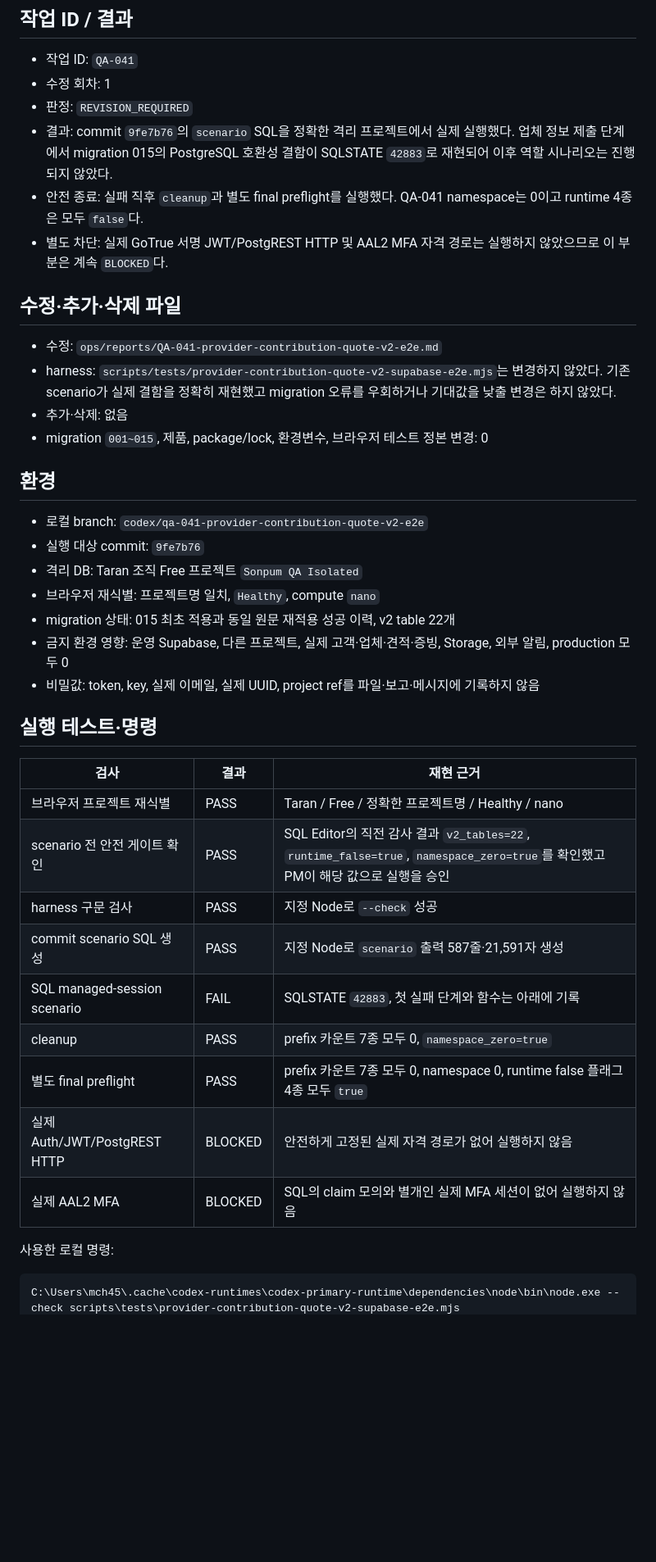
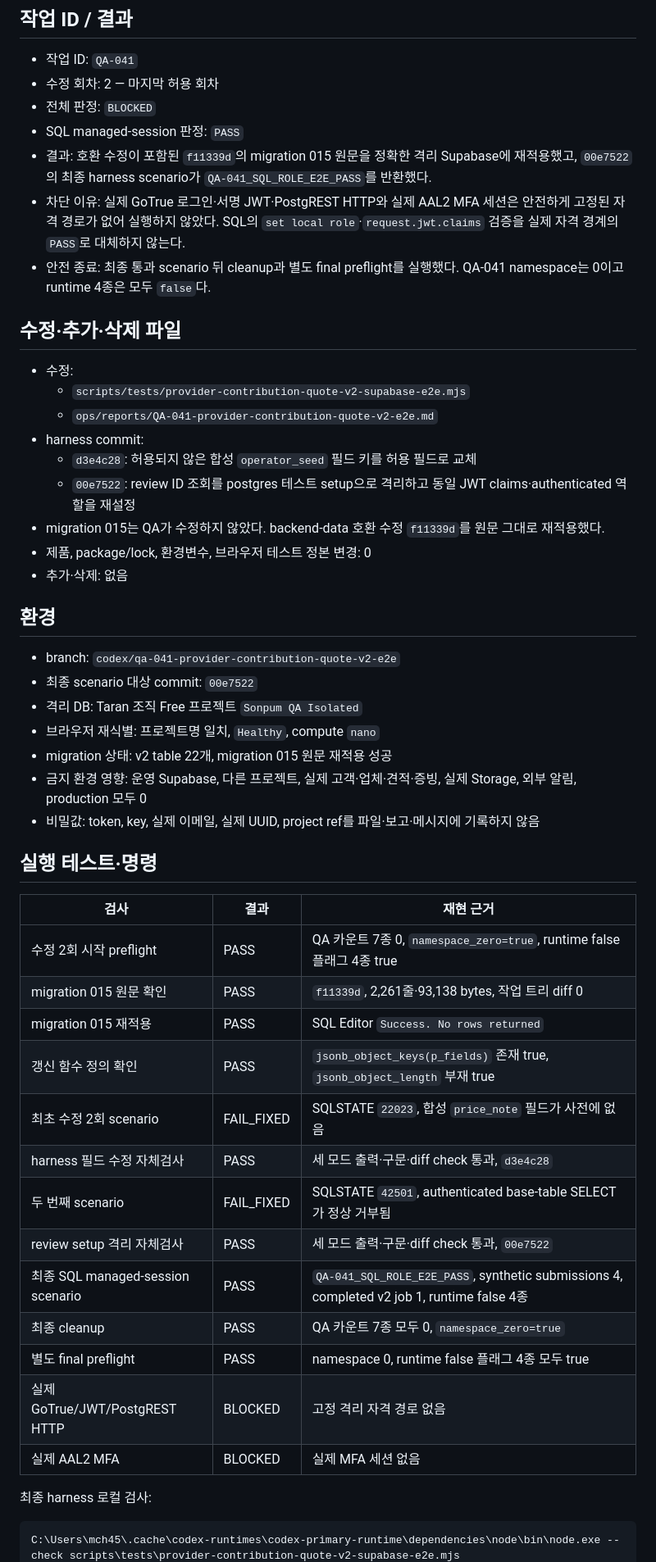
Before and after one commit to Leo-Moon7/taran-family-event-platform, a Markdown page: ops/reports/QA-041-provider-contribution-quote-v2-e2e.md, the part around one of its changes. Shown at 82% size. Rendered like a GitHub page; blank space fills up the shorter version.

````diff
--- a/ops/reports/QA-041-provider-contribution-quote-v2-e2e.md
+++ b/ops/reports/QA-041-provider-contribution-quote-v2-e2e.md
@@ -3,44 +3,54 @@
 ## 작업 ID / 결과
 
 - 작업 ID: `QA-041`
-- 수정 회차: 1
-- 판정: `REVISION_REQUIRED`
-- 결과: commit `9fe7b76`의 `scenario` SQL을 정확한 격리 프로젝트에서 실제 실행했다. 업체 정보 제출 단계에서 migration 015의 PostgreSQL 호환성 결함이 SQLSTATE `42883`로 재현되어 이후 역할 시나리오는 진행되지 않았다.
-- 안전 종료: 실패 직후 `cleanup`과 별도 final preflight를 실행했다. QA-041 namespace는 0이고 runtime 4종은 모두 `false`다.
-- 별도 차단: 실제 GoTrue 서명 JWT/PostgREST HTTP 및 AAL2 MFA 자격 경로는 실행하지 않았으므로 이 부분은 계속 `BLOCKED`다.
+- 수정 회차: 2 — 마지막 허용 회차
+- 전체 판정: `BLOCKED`
+- SQL managed-session 판정: `PASS`
+- 결과: 호환 수정이 포함된 `f11339d`의 migration 015 원문을 정확한 격리 Supabase에 재적용했고, `00e7522`의 최종 harness scenario가 `QA-041_SQL_ROLE_E2E_PASS`를 반환했다.
+- 차단 이유: 실제 GoTrue 로그인·서명 JWT·PostgREST HTTP와 실제 AAL2 MFA 세션은 안전하게 고정된 자격 경로가 없어 실행하지 않았다. SQL의 `set local role`·`request.jwt.claims` 검증을 실제 자격 경계의 `PASS`로 대체하지 않는다.
+- 안전 종료: 최종 통과 scenario 뒤 cleanup과 별도 final preflight를 실행했다. QA-041 namespace는 0이고 runtime 4종은 모두 `false`다.
 
 ## 수정·추가·삭제 파일
 
-- 수정: `ops/reports/QA-041-provider-contribution-quote-v2-e2e.md`
-- harness: `scripts/tests/provider-contribution-quote-v2-supabase-e2e.mjs`는 변경하지 않았다. 기존 scenario가 실제 결함을 정확히 재현했고 migration 오류를 우회하거나 기대값을 낮출 변경은 하지 않았다.
+- 수정:
+  - `scripts/tests/provider-contribution-quote-v2-supabase-e2e.mjs`
+  - `ops/reports/QA-041-provider-contribution-quote-v2-e2e.md`
+- harness commit:
+  - `d3e4c28`: 허용되지 않은 합성 `operator_seed` 필드 키를 허용 필드로 교체
+  - `00e7522`: review ID 조회를 postgres 테스트 setup으로 격리하고 동일 JWT claims·authenticated 역할을 재설정
+- migration 015는 QA가 수정하지 않았다. backend-data 호환 수정 `f11339d`를 원문 그대로 재적용했다.
+- 제품, package/lock, 환경변수, 브라우저 테스트 정본 변경: 0
 - 추가·삭제: 없음
-- migration `001~015`, 제품, package/lock, 환경변수, 브라우저 테스트 정본 변경: 0
 
 ## 환경
 
-- 로컬 branch: `codex/qa-041-provider-contribution-quote-v2-e2e`
-- 실행 대상 commit: `9fe7b76`
+- branch: `codex/qa-041-provider-contribution-quote-v2-e2e`
+- 최종 scenario 대상 commit: `00e7522`
 - 격리 DB: Taran 조직 Free 프로젝트 `Sonpum QA Isolated`
 - 브라우저 재식별: 프로젝트명 일치, `Healthy`, compute `nano`
-- migration 상태: 015 최초 적용과 동일 원문 재적용 성공 이력, v2 table 22개
-- 금지 환경 영향: 운영 Supabase, 다른 프로젝트, 실제 고객·업체·견적·증빙, Storage, 외부 알림, production 모두 0
+- migration 상태: v2 table 22개, migration 015 원문 재적용 성공
+- 금지 환경 영향: 운영 Supabase, 다른 프로젝트, 실제 고객·업체·견적·증빙, 실제 Storage, 외부 알림, production 모두 0
 - 비밀값: token, key, 실제 이메일, 실제 UUID, project ref를 파일·보고·메시지에 기록하지 않음
 
 ## 실행 테스트·명령
 
 | 검사 | 결과 | 재현 근거 |
 | --- | --- | --- |
-| 브라우저 프로젝트 재식별 | PASS | Taran / Free / 정확한 프로젝트명 / Healthy / nano |
-| scenario 전 안전 게이트 확인 | PASS | SQL Editor의 직전 감사 결과 `v2_tables=22`, `runtime_false=true`, `namespace_zero=true`를 확인했고 PM이 해당 값으로 실행을 승인 |
-| harness 구문 검사 | PASS | 지정 Node로 `--check` 성공 |
-| commit scenario SQL 생성 | PASS | 지정 Node로 `scenario` 출력 587줄·21,591자 생성 |
-| SQL managed-session scenario | FAIL | SQLSTATE `42883`, 첫 실패 단계와 함수는 아래에 기록 |
-| cleanup | PASS | prefix 카운트 7종 모두 0, `namespace_zero=true` |
-| 별도 final preflight | PASS | prefix 카운트 7종 모두 0, namespace 0, runtime false 플래그 4종 모두 `true` |
-| 실제 Auth/JWT/PostgREST HTTP | BLOCKED | 안전하게 고정된 실제 자격 경로가 없어 실행하지 않음 |
-| 실제 AAL2 MFA | BLOCKED | SQL의 claim 모의와 별개인 실제 MFA 세션이 없어 실행하지 않음 |
+| 수정 2회 시작 preflight | PASS | QA 카운트 7종 0, `namespace_zero=true`, runtime false 플래그 4종 true |
+| migration 015 원문 확인 | PASS | `f11339d`, 2,261줄·93,138 bytes, 작업 트리 diff 0 |
+| migration 015 재적용 | PASS | SQL Editor `Success. No rows returned` |
+| 갱신 함수 정의 확인 | PASS | `jsonb_object_keys(p_fields)` 존재 true, `jsonb_object_length` 부재 true |
+| 최초 수정 2회 scenario | FAIL_FIXED | SQLSTATE `22023`, 합성 `price_note` 필드가 사전에 없음 |
+| harness 필드 수정 자체검사 | PASS | 세 모드 출력·구문·diff check 통과, `d3e4c28` |
+| 두 번째 scenario | FAIL_FIXED | SQLSTATE `42501`, authenticated base-table SELECT가 정상 거부됨 |
+| review setup 격리 자체검사 | PASS | 세 모드 출력·구문·diff check 통과, `00e7522` |
+| 최종 SQL managed-session scenario | PASS | `QA-041_SQL_ROLE_E2E_PASS`, synthetic submissions 4, completed v2 job 1, runtime false 4종 |
+| 최종 cleanup | PASS | QA 카운트 7종 모두 0, `namespace_zero=true` |
+| 별도 final preflight | PASS | namespace 0, runtime false 플래그 4종 모두 true |
+| 실제 GoTrue/JWT/PostgREST HTTP | BLOCKED | 고정 격리 자격 경로 없음 |
+| 실제 AAL2 MFA | BLOCKED | 실제 MFA 세션 없음 |
 
-사용한 로컬 명령:
+최종 harness 로컬 검사:
 
 ```text
 C:\Users\mch45\.cache\codex-runtimes\codex-primary-runtime\dependencies\node\bin\node.exe --check scripts\tests\provider-contribution-quote-v2-supabase-e2e.mjs
````
Also changed, not shown: other parts of ops/reports/QA-041-provider-contribution-quote-v2-e2e.md (+76 -51 lines).
